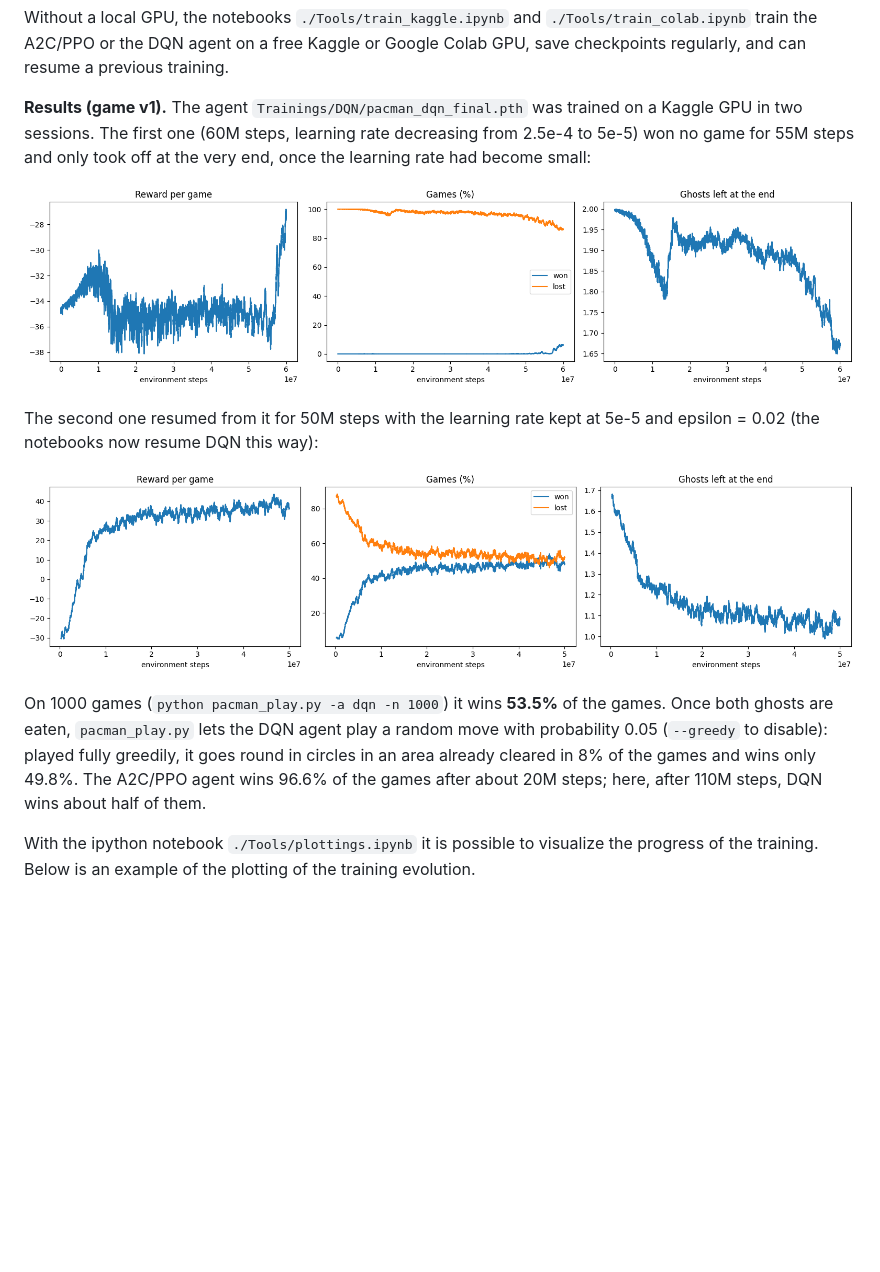
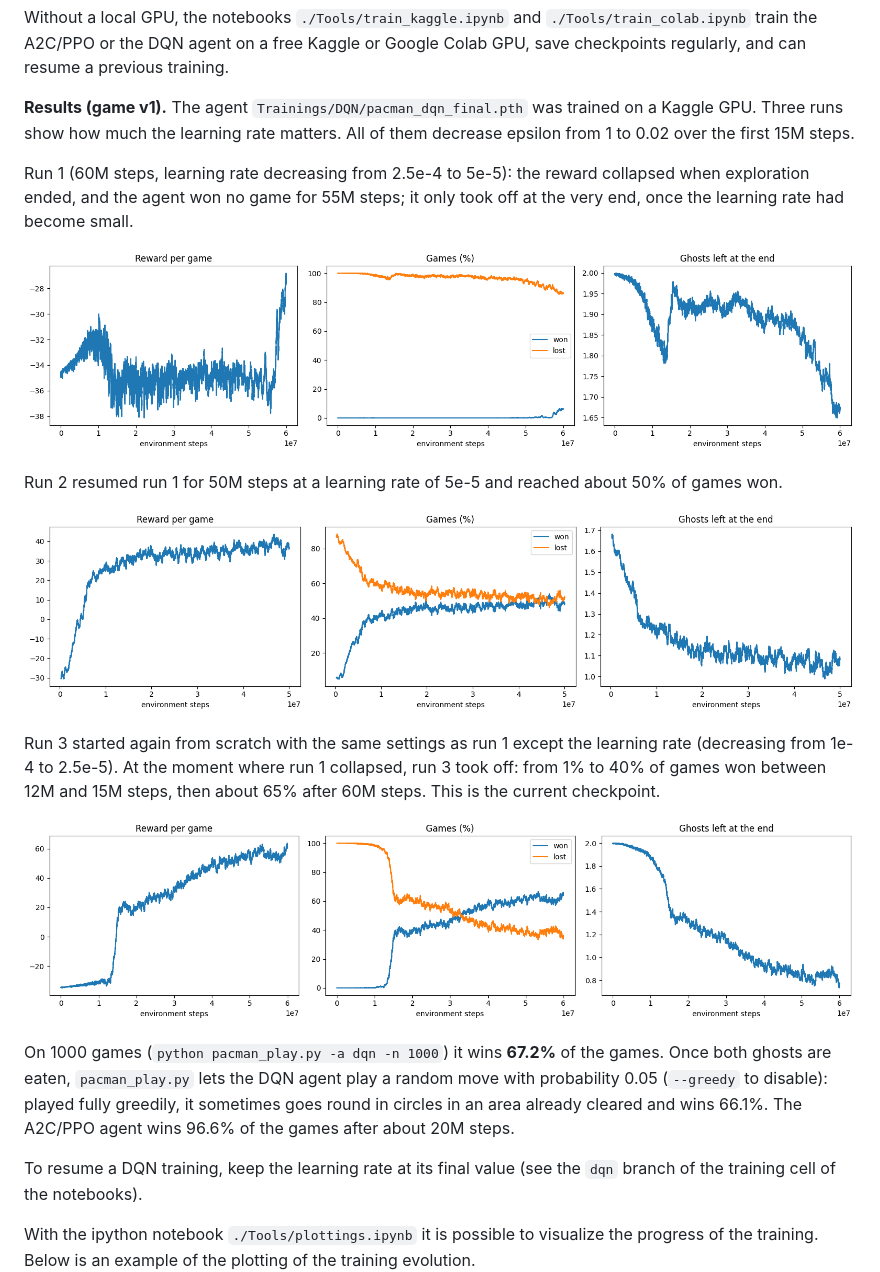
Before and after one commit to CL-BZH/Pacman, a Markdown page: README.md, the part around the change. Rendered like a GitHub page; pictures changed too: Media/dqn_training_run3.png (added); blank space fills up the shorter version.

Commit message:
DQN run 3 (lower learning rate): 67.2% won on v1; course, README, notebooks updated

```diff
--- a/README.md
+++ b/README.md
@@ -220,22 +220,34 @@ Without a local GPU, the notebooks `./Tools/train_kaggle.ipynb` and `./Tools/tra
 train the A2C/PPO or the DQN agent on a free Kaggle or Google Colab GPU, save checkpoints
 regularly, and can resume a previous training.
 
-**Results (game v1).** The agent `Trainings/DQN/pacman_dqn_final.pth` was trained on a Kaggle GPU
-in two sessions. The first one (60M steps, learning rate decreasing from 2.5e-4 to 5e-5) won no
-game for 55M steps and only took off at the very end, once the learning rate had become small:
+**Results (game v1).** The agent `Trainings/DQN/pacman_dqn_final.pth` was trained on a Kaggle GPU.
+Three runs show how much the learning rate matters. All of them decrease epsilon from 1 to 0.02
+over the first 15M steps.
+
+Run 1 (60M steps, learning rate decreasing from 2.5e-4 to 5e-5): the reward collapsed when
+exploration ended, and the agent won no game for 55M steps; it only took off at the very end,
+once the learning rate had become small.
 
 ![dqn_training_run1](./Media/dqn_training_run1.png)
 
-The second one resumed from it for 50M steps with the learning rate kept at 5e-5 and
-epsilon = 0.02 (the notebooks now resume DQN this way):
+Run 2 resumed run 1 for 50M steps at a learning rate of 5e-5 and reached about 50% of games won.
 
 ![dqn_training_run2](./Media/dqn_training_run2.png)
 
-On 1000 games (`python pacman_play.py -a dqn -n 1000`) it wins **53.5%** of the games. Once both
+Run 3 started again from scratch with the same settings as run 1 except the learning rate
+(decreasing from 1e-4 to 2.5e-5). At the moment where run 1 collapsed, run 3 took off: from 1% to
+40% of games won between 12M and 15M steps, then about 65% after 60M steps. This is the current
+checkpoint.
+
+![dqn_training_run3](./Media/dqn_training_run3.png)
+
+On 1000 games (`python pacman_play.py -a dqn -n 1000`) it wins **67.2%** of the games. Once both
 ghosts are eaten, `pacman_play.py` lets the DQN agent play a random move with probability 0.05
-(`--greedy` to disable): played fully greedily, it goes round in circles in an area already
-cleared in 8% of the games and wins only 49.8%. The A2C/PPO agent wins 96.6% of the games after
-about 20M steps; here, after 110M steps, DQN wins about half of them.
+(`--greedy` to disable): played fully greedily, it sometimes goes round in circles in an area
+already cleared and wins 66.1%. The A2C/PPO agent wins 96.6% of the games after about 20M steps.
+
+To resume a DQN training, keep the learning rate at its final value (see the `dqn` branch of the
+training cell of the notebooks).
 
 With the ipython notebook `./Tools/plottings.ipynb` it is possible to visualize
 the progress of the training. Below is an example of the plotting of the training
```
Also changed, not shown: 5 other files.
